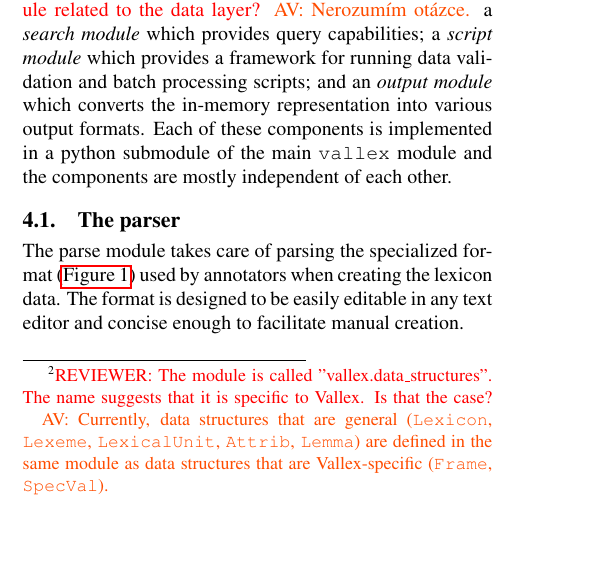
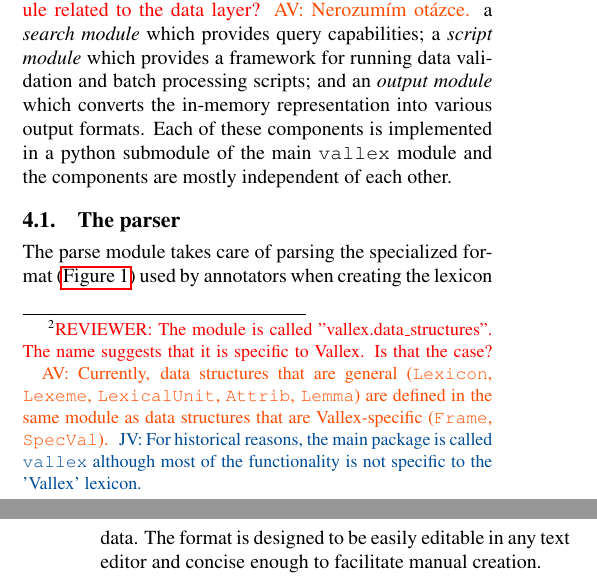
Before and after one commit to jonathanverner/paper-PyVallex, a LaTeX document (main.tex): part of one column of page 2 of 8 before the commit and two parts of the columns of pages 2 and 3 of 8 after it, the two joined at a grey line, cut so that both start at the same text, the shorter picture padded with empty space. Compiled offline with pdfLaTeX.

Commit message:
Explain why the main module is called 'vallex'.

```diff
--- a/main.tex
+++ b/main.tex
@@ -255,6 +255,8 @@ The data layer definition is provided in the \py{vallex.data\_structures} module
 are defined in the same module as data structures that are Vallex-specific
 (\py{Frame}, \py{SpecVal}).
 }
+\jv{For historical reasons, the main package is called \py{vallex} although most of the functionality
+is not specific to the 'Vallex' lexicon.}
 }
 and consists of the
 following classes:
```
